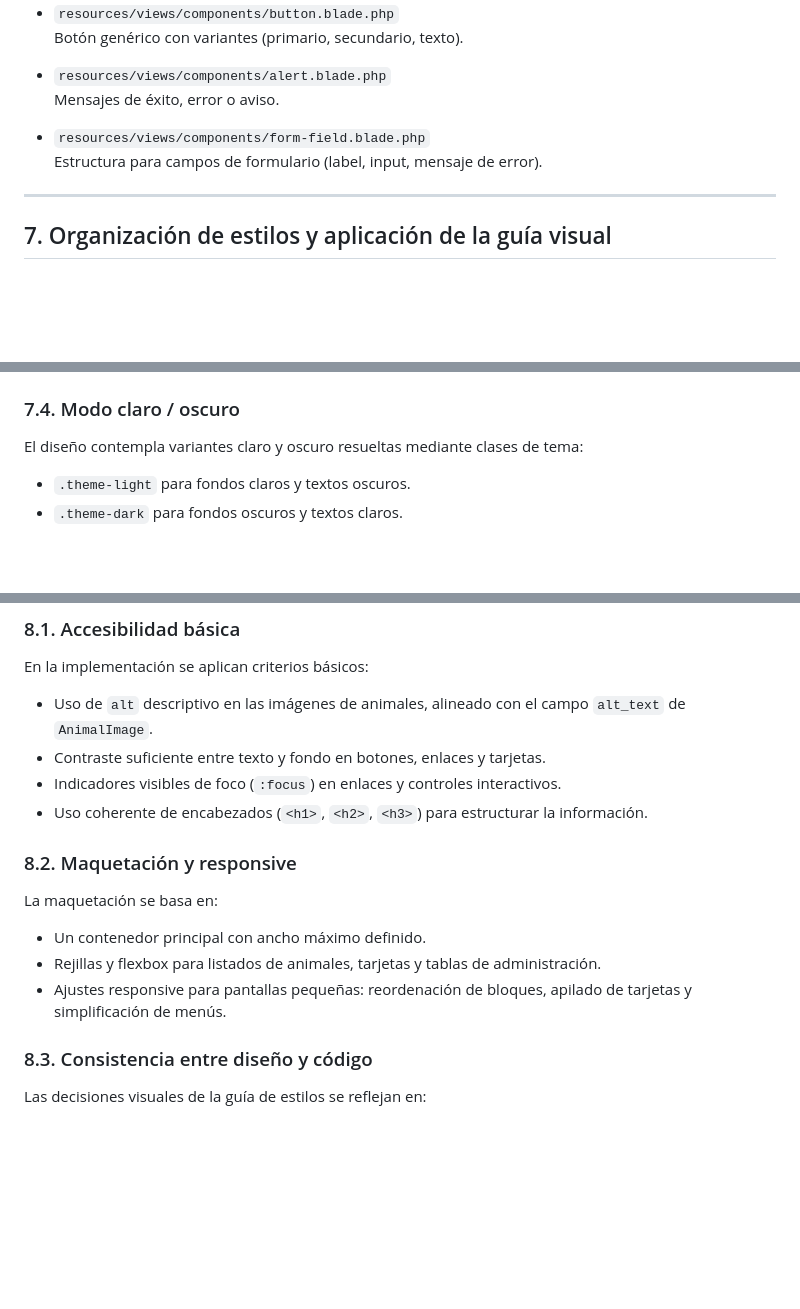
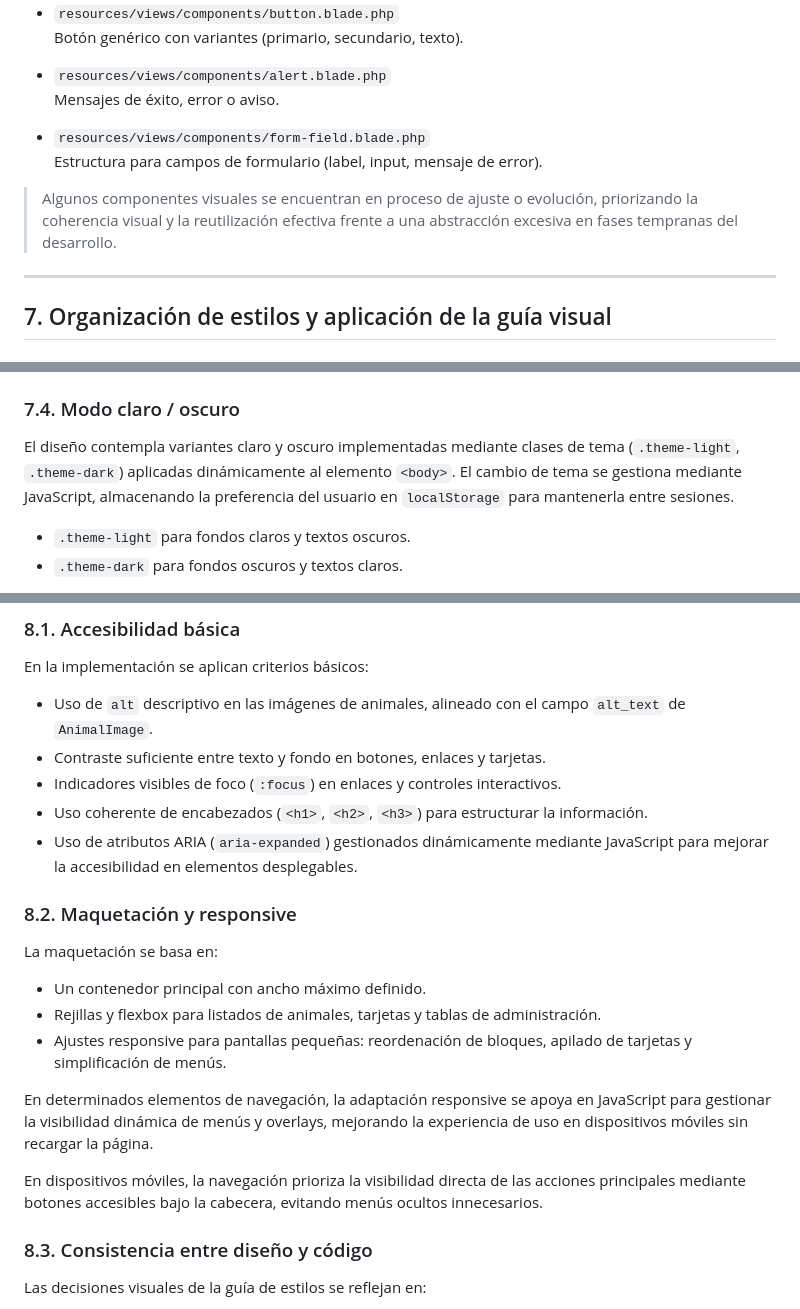
Before and after one commit to SSanCam/El_Refugio, a Markdown page: Documentacion/Fases_del_Proyecto/Fase4_ImplementacionInterfazDiseñoVisual.md, 3 parts joined by grey strips. Rendered like a GitHub page; blank space fills up the shorter version.

Commit message:
Documentación: completar Fase 4 de implementación de interfaz y diseño visual

```diff
--- a/Documentacion/Fases_del_Proyecto/Fase4_ImplementacionInterfazDiseñoVisual.md
+++ b/Documentacion/Fases_del_Proyecto/Fase4_ImplementacionInterfazDiseñoVisual.md
@@ -128,6 +128,8 @@ Los elementos visuales definidos en la guía de estilos se han implementado como
 - `resources/views/components/form-field.blade.php`
   Estructura para campos de formulario (label, input, mensaje de error).
 
+> Algunos componentes visuales se encuentran en proceso de ajuste o evolución, priorizando la coherencia visual y la reutilización efectiva frente a una abstracción excesiva en fases tempranas del desarrollo.
+
 ---
 
 ## 7. Organización de estilos y aplicación de la guía visual
@@ -166,7 +168,8 @@ Los colores definidos en Figma se han trasladado a variables CSS (por ejemplo: `
 
 ### 7.4. Modo claro / oscuro
 
-El diseño contempla variantes claro y oscuro resueltas mediante clases de tema:
+El diseño contempla variantes claro y oscuro implementadas mediante clases de tema (`.theme-light`, `.theme-dark`) aplicadas dinámicamente al elemento `<body>`.
+El cambio de tema se gestiona mediante JavaScript, almacenando la preferencia del usuario en `localStorage` para mantenerla entre sesiones.
 
 - `.theme-light` para fondos claros y textos oscuros.
 - `.theme-dark` para fondos oscuros y textos claros.
@@ -185,6 +188,7 @@ En la implementación se aplican criterios básicos:
 - Contraste suficiente entre texto y fondo en botones, enlaces y tarjetas.
 - Indicadores visibles de foco (`:focus`) en enlaces y controles interactivos.
 - Uso coherente de encabezados (`<h1>`, `<h2>`, `<h3>`) para estructurar la información.
+- Uso de atributos ARIA (`aria-expanded`) gestionados dinámicamente mediante JavaScript para mejorar la accesibilidad en elementos desplegables.
 
 ### 8.2. Maquetación y responsive
 
@@ -194,6 +198,10 @@ La maquetación se basa en:
 - Rejillas y flexbox para listados de animales, tarjetas y tablas de administración.
 - Ajustes responsive para pantallas pequeñas: reordenación de bloques, apilado de tarjetas y simplificación de menús.
 
+En determinados elementos de navegación, la adaptación responsive se apoya en JavaScript para gestionar la visibilidad dinámica de menús y overlays, mejorando la experiencia de uso en dispositivos móviles sin recargar la página.
+
+En dispositivos móviles, la navegación prioriza la visibilidad directa de las acciones principales mediante botones accesibles bajo la cabecera, evitando menús ocultos innecesarios.
+
 ### 8.3. Consistencia entre diseño y código
 
 Las decisiones visuales de la guía de estilos se reflejan en:
```
